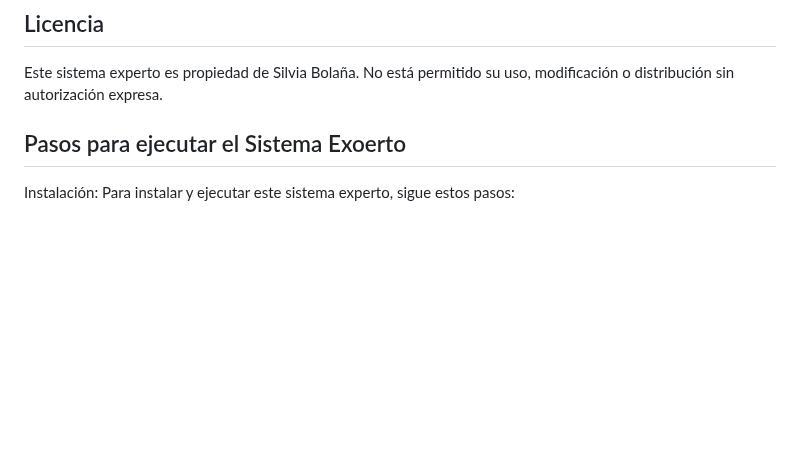
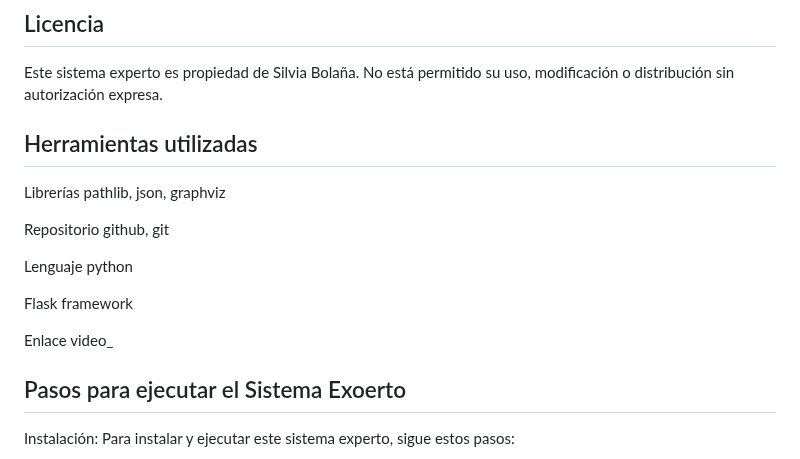
Before and after one commit to silviabolana2006/Autoevaluacion_de_desempenio_laboral, a Markdown page: README.md, the part around the change. GitHub-like rendering; blank space fills up the shorter version.

```diff
--- a/README.md
+++ b/README.md
@@ -46,6 +46,18 @@ El sistema experto organiza la información y toma decisiones utilizando un árb
 
 ## Licencia
 Este sistema experto es propiedad de Silvia Bolaña. No está permitido su uso, modificación o distribución sin autorización expresa.
+
+## Herramientas utilizadas
+Librerías pathlib, json, graphviz
+
+Repositorio github, git
+
+Lenguaje python
+
+Flask framework
+
+Enlace video_
+
 ## Pasos para ejecutar el Sistema Exoerto
 
 Instalación:
```
